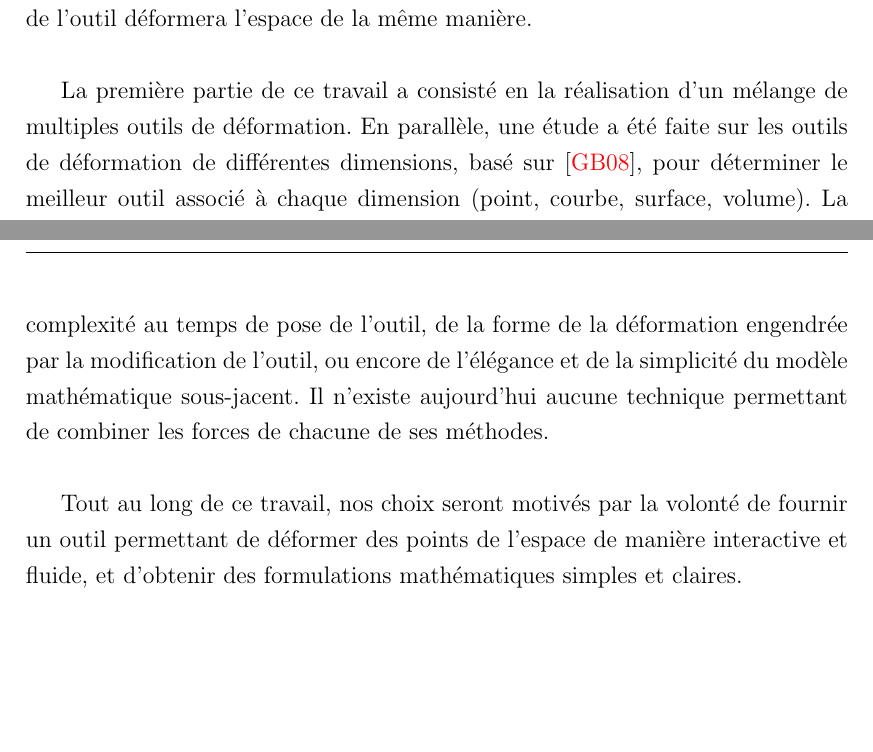
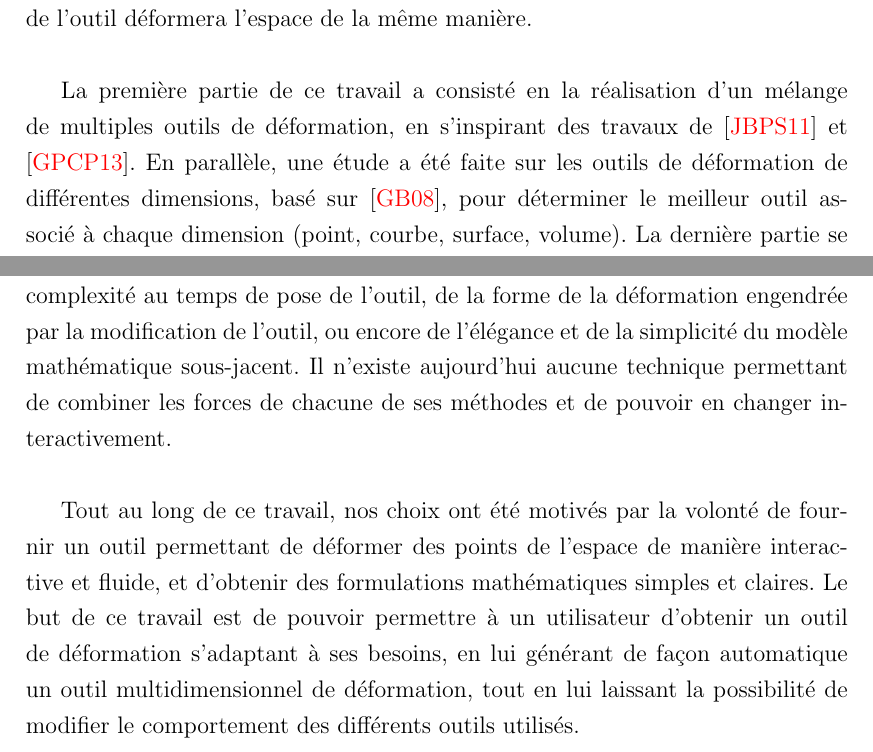
Before and after one commit to abletterer/MastersThesis, a LaTeX thesis (thesis.tex, which reads Introduction/introduction.tex): two parts of pages 3 and 4 of 12, joined at a grey line, cut so that both start at the same text, the shorter picture padded with empty space. Compiled offline with pdfLaTeX.

Commit message:
Suite de l'introduction

```diff
--- a/Introduction/introduction.tex
+++ b/Introduction/introduction.tex
@@ -26,7 +26,8 @@ même manière.
 \\
 
 La première partie de ce travail a consisté en la réalisation d'un
-mélange de multiples outils de déformation. En parallèle, une étude a
-été faite sur les outils de déformation de différentes dimensions,
-basé sur \cite{GB08}, pour déterminer le meilleur outil associé à
-chaque dimension (point, courbe, surface, volume).  La dernière partie
+mélange de multiples outils de déformation, en s'inspirant des travaux
+de \cite{JBPS11} et \cite{GPCP13}. En parallèle, une étude a été faite
+sur les outils de déformation de différentes dimensions, basé sur
+\cite{GB08}, pour déterminer le meilleur outil associé à chaque
+dimension (point, courbe, surface, volume).  La dernière partie se
@@ -43,13 +44,19 @@ soit au niveau de la complexité au temps de pose de l'outil, de la
 forme de la déformation engendrée par la modification de l'outil, ou
 encore de l'élégance et de la simplicité du modèle mathématique
 sous-jacent. Il n'existe aujourd'hui aucune technique permettant de
-combiner les forces de chacune de ses méthodes.
+combiner les forces de chacune de ses méthodes et de pouvoir en
+changer interactivement.
 \\
 
-Tout au long de ce travail, nos choix seront motivés par la volonté de
-fournir un outil permettant de déformer des points de l'espace de
+Tout au long de ce travail, nos choix ont été motivés par la volonté
+de fournir un outil permettant de déformer des points de l'espace de
 manière interactive et fluide, et d'obtenir des formulations
-mathématiques simples et claires.
+mathématiques simples et claires. Le but de ce travail est de pouvoir
+permettre à un utilisateur d'obtenir un outil de déformation
+s'adaptant à ses besoins, en lui générant de façon automatique un
+outil multidimensionnel de déformation, tout en lui laissant la
+possibilité de modifier le comportement des différents outils
+utilisés.
 %%% ----------------------------------------------------------------------
 
 
```
Also changed, not shown: Introduction/introduction.tex (14 more changed lines).
